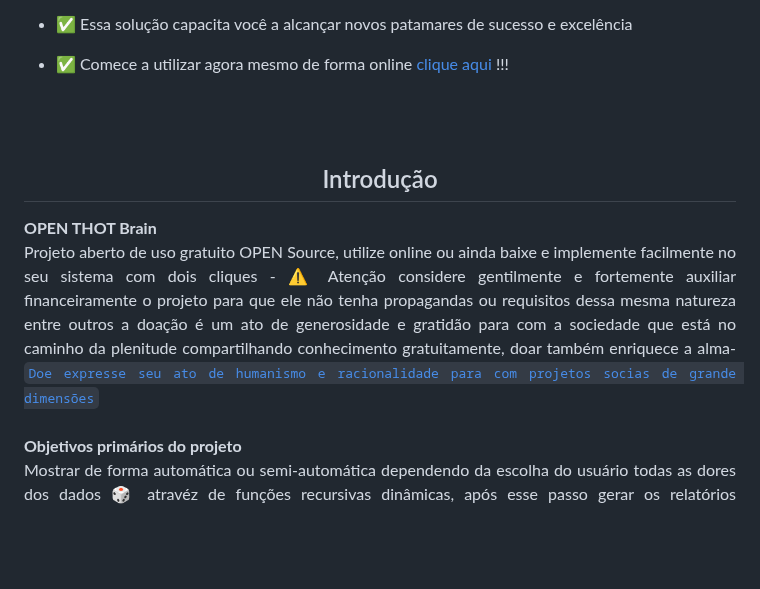
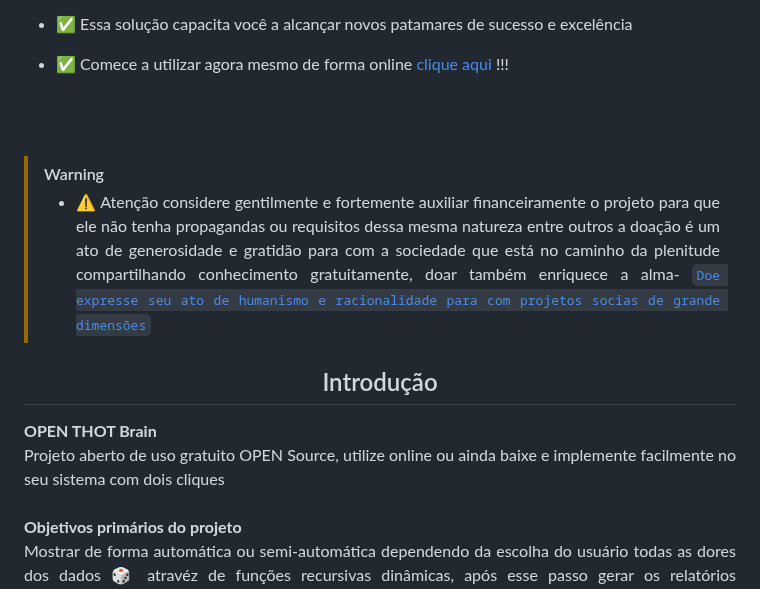
Before and after one commit to THOTIACORP/OpenTHOTBrain, a Markdown page: README.md, the part around the change. Rendered like a GitHub page; blank space fills up the shorter version.

Commit message:
♻️ refactor:  README.md

```diff
--- a/README.md
+++ b/README.md
@@ -21,13 +21,18 @@
 
 <br><br>
 
+> [!WARNING]
+>  - ⚠️ Atenção considere gentilmente e fortemente auxiliar financeiramente o projeto para que ele não tenha propagandas ou requisitos dessa mesma natureza entre outros a doação é um ato de generosidade e gratidão para com a sociedade que está no caminho da plenitude compartilhando conhecimento gratuitamente, doar também enriquece a alma- [`Doe expresse seu ato de humanismo e racionalidade para com projetos socias de grande dimensões`](#informações-para-contribuir)
+
+
+
 <div align="center">
 
 ## Introdução
 </div>
 <strong> OPEN THOT Brain </strong>
 
-Projeto aberto de uso gratuito OPEN Source, utilize online ou ainda baixe e implemente facilmente no seu sistema com dois cliques - ⚠️ Atenção considere gentilmente e fortemente auxiliar financeiramente o projeto para que ele não tenha propagandas ou requisitos dessa mesma natureza entre outros a doação é um ato de generosidade e gratidão para com a sociedade que está no caminho da plenitude compartilhando conhecimento gratuitamente, doar também enriquece a alma- [`Doe expresse seu ato de humanismo e racionalidade para com projetos socias de grande dimensões`](#informações-para-contribuir)
+Projeto aberto de uso gratuito OPEN Source, utilize online ou ainda baixe e implemente facilmente no seu sistema com dois cliques
 <br><br>
 <strong>Objetivos primários do projeto</strong> <br>
 Mostrar de forma automática ou semi-automática dependendo da escolha do usuário todas as dores dos dados 🎲 atravéz de funções recursivas dinâmicas, após esse passo gerar os relatórios pertinentes também automaticamente
```
